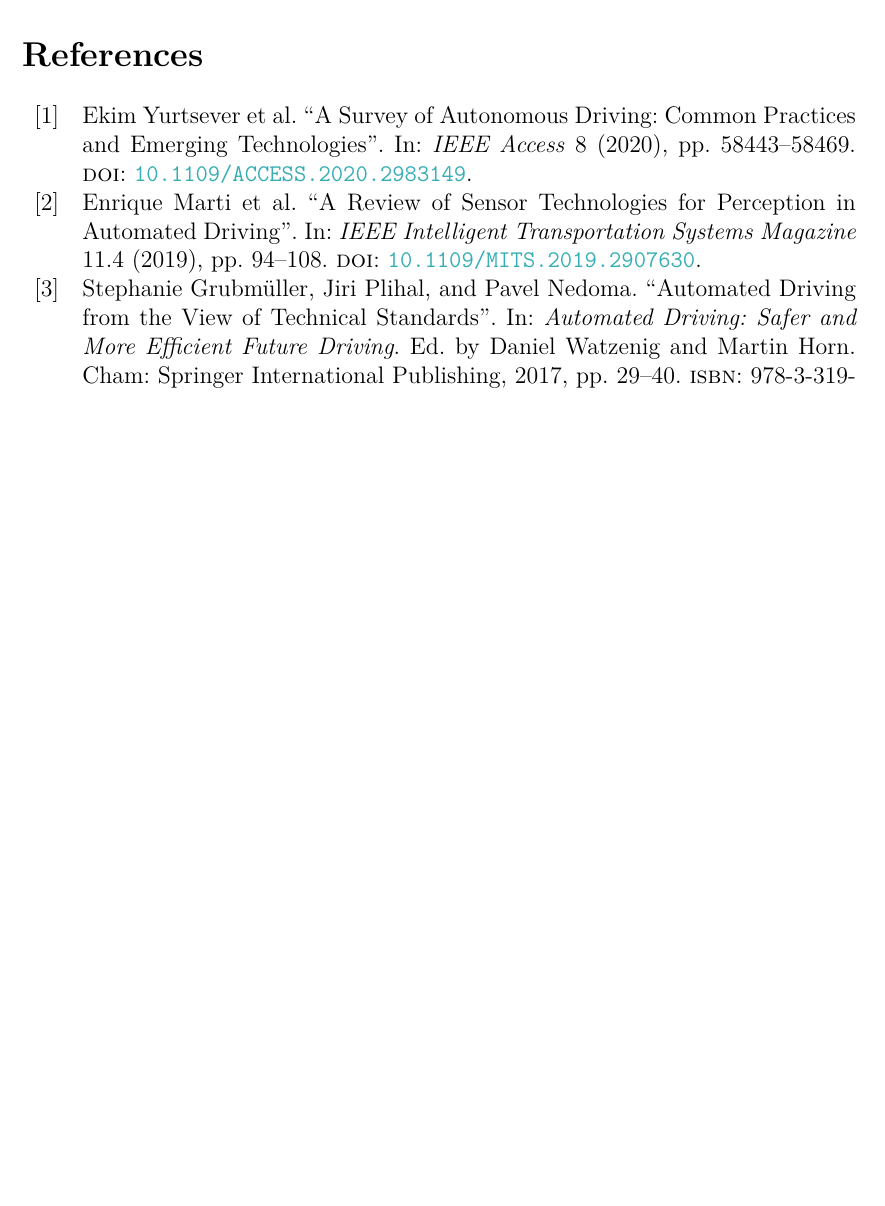
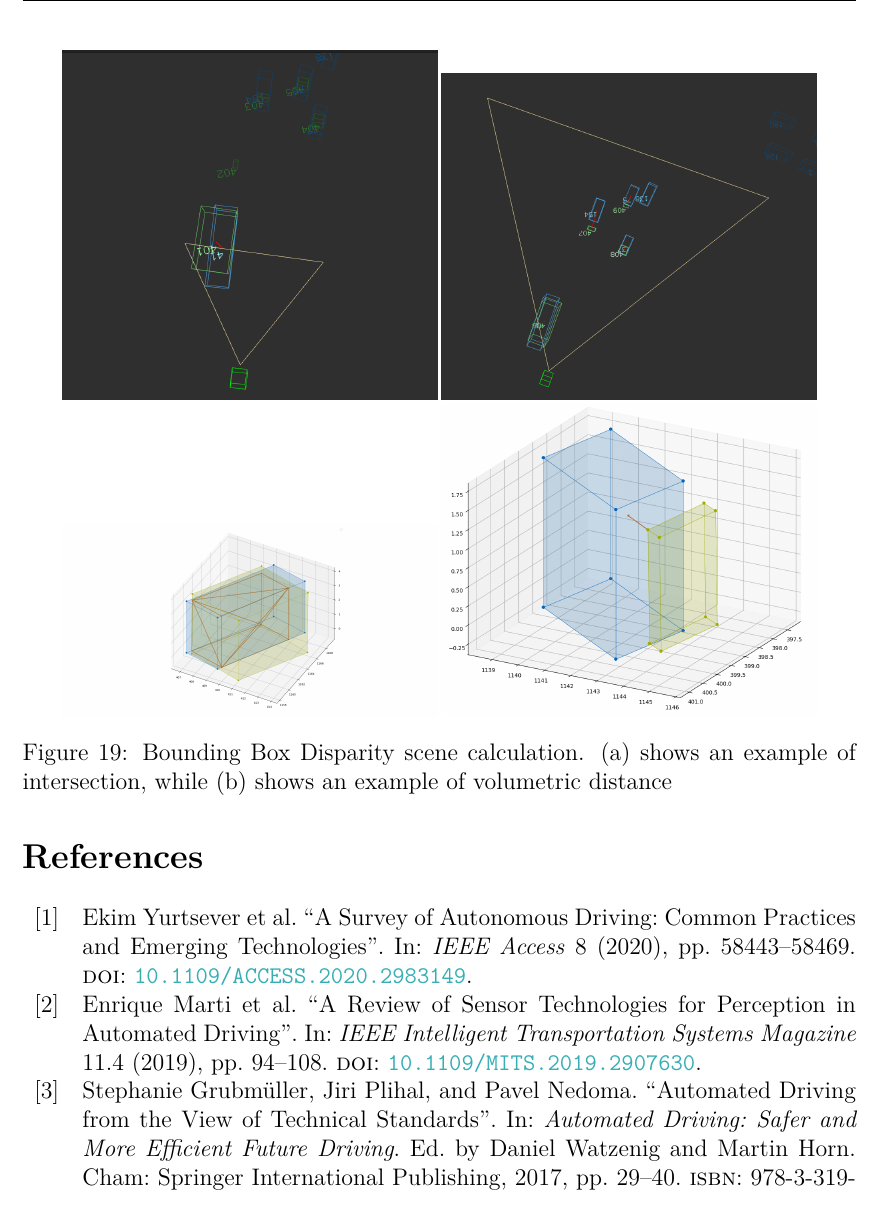
Before and after one commit to alanglk/BEV2Seg_2, a LaTeX document (documents/main.tex, which reads documents/sections/4-experiments_and_results.tex): part of page 32 of 38 before the commit and part of page 32 of 39 after it, cut at the place of the change, the shorter picture padded with empty space. Compiled offline with pdfLaTeX.

Commit message:
Bounding Box Disparity graph

```diff
--- a/documents/sections/4-experiments_and_results.tex
+++ b/documents/sections/4-experiments_and_results.tex
@@ -62,6 +62,25 @@
 \subsubsection{BEV images data augmentation techniques comparison}
 \hl{Comparison between normal geometric data augmentation techniques and camera's extrinsic parameters modifications.}
 
+\begin{figure}[h]
+    \centering
+    % Row labels
+    \setlength{\tabcolsep}{1pt}  % Reduce column padding
+    \renewcommand{\arraystretch}{0.5}
+    \begin{tabular}{c c}
+
+        \includegraphics[width=0.45\textwidth]{images/experiments/frame_0_3d_scene.png} &
+        \includegraphics[width=0.45\textwidth]{images/experiments/frame_2_3d_scene.png} \\
+
+        \includegraphics[width=0.45\textwidth]{images/experiments/frame_0_3d_bb.png} &
+        \includegraphics[width=0.45\textwidth]{images/experiments/frame_2_3d_bb.png} \\
+
+    \end{tabular}
+
+    \caption{Bounding Box Disparity scene calculation. (a) shows an example of intersection, while (b) shows an example of volumetric distance}
+    \label{fig:bbox_disparity}
+\end{figure}
+
 
 \subsubsection{Pipeline comparison}
 \hl{raw2seg\_bev results compared with raw2bev\_seg results.}
```
